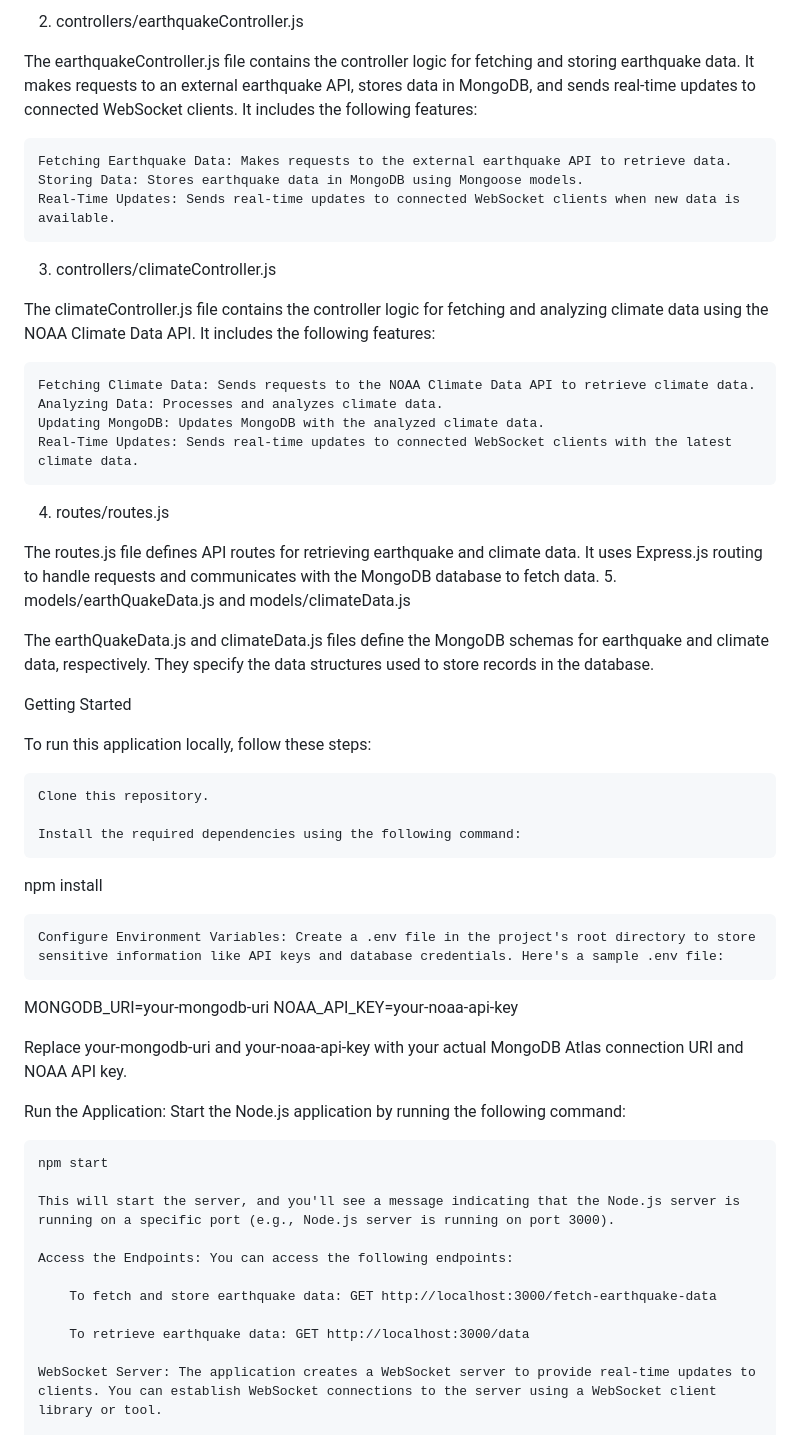
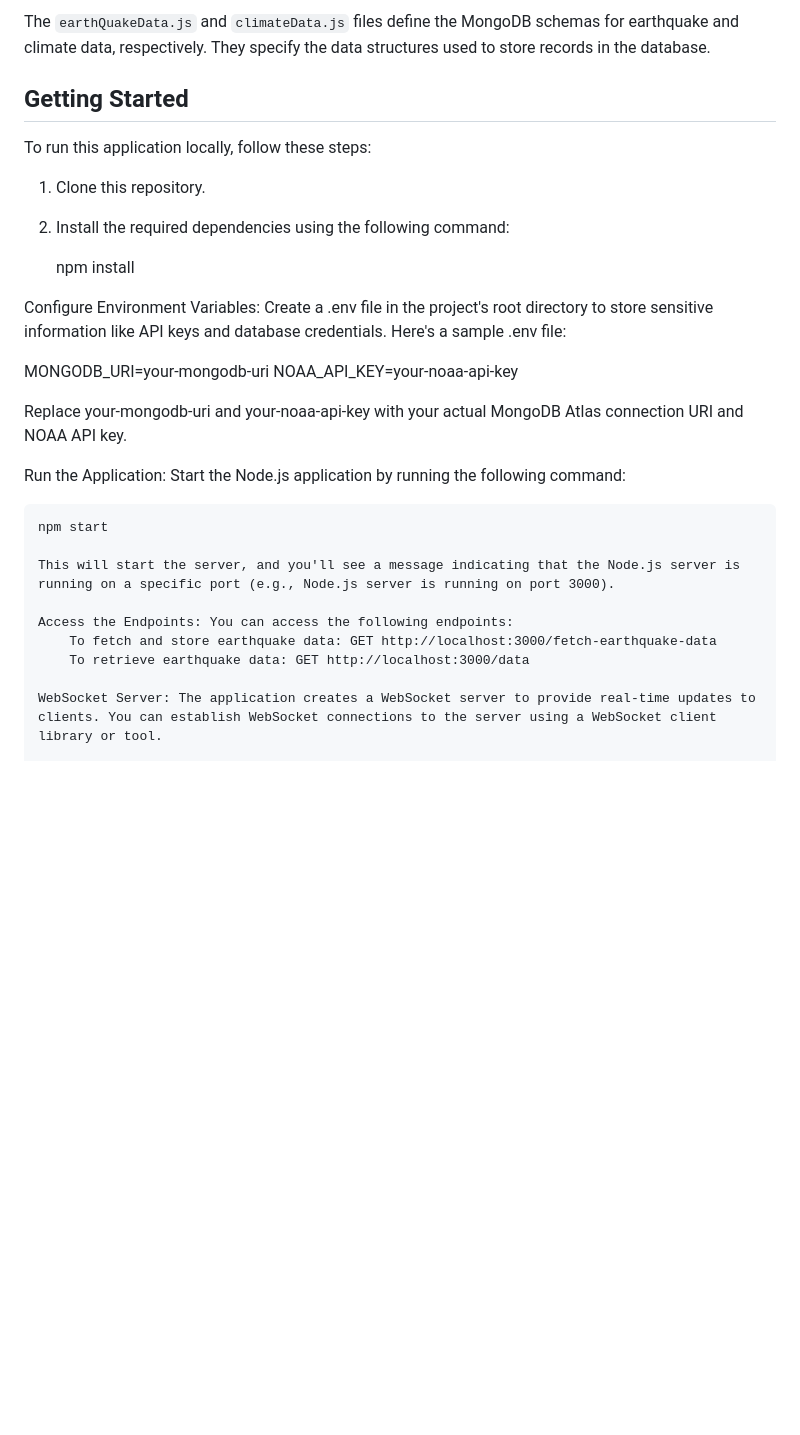
Before and after one commit to IsmaelKiprop/ClimateWavers, a Markdown page: DOCUMENTATION.md, the part around one of its changes. Rendered like a GitHub page; blank space fills up the shorter version.

```diff
--- a/DOCUMENTATION.md
+++ b/DOCUMENTATION.md
@@ -60,42 +73,21 @@ The app.js file is the main entry point of the application. It sets up the Expre
 
-2. controllers/earthquakeController.js
+The `earthQuakeData.js` and `climateData.js` files define the MongoDB schemas for earthquake and climate data, respectively. They specify the data structures used to store records in the database.
 
-The earthquakeController.js file contains the controller logic for fetching and storing earthquake data. It makes requests to an external earthquake API, stores data in MongoDB, and sends real-time updates to connected WebSocket clients. It includes the following features:
-
-    Fetching Earthquake Data: Makes requests to the external earthquake API to retrieve data.
-    Storing Data: Stores earthquake data in MongoDB using Mongoose models.
-    Real-Time Updates: Sends real-time updates to connected WebSocket clients when new data is available.
-
-3. controllers/climateController.js
-
-The climateController.js file contains the controller logic for fetching and analyzing climate data using the NOAA Climate Data API. It includes the following features:
-
-    Fetching Climate Data: Sends requests to the NOAA Climate Data API to retrieve climate data.
-    Analyzing Data: Processes and analyzes climate data.
-    Updating MongoDB: Updates MongoDB with the analyzed climate data.
-    Real-Time Updates: Sends real-time updates to connected WebSocket clients with the latest climate data.
-
-4. routes/routes.js
-
-The routes.js file defines API routes for retrieving earthquake and climate data. It uses Express.js routing to handle requests and communicates with the MongoDB database to fetch data.
-5. models/earthQuakeData.js and models/climateData.js
-
-The earthQuakeData.js and climateData.js files define the MongoDB schemas for earthquake and climate data, respectively. They specify the data structures used to store records in the database.
-
-Getting Started
+## Getting Started
 
 To run this application locally, follow these steps:
 
-    Clone this repository.
+1. Clone this repository.
 
-    Install the required dependencies using the following command:
+2. Install the required dependencies using the following command:
 
 
-
-npm install
+   npm install
 
 
-    Configure Environment Variables: Create a .env file in the project's root directory to store sensitive information like API keys and database credentials. Here's a sample .env file:
+Configure Environment Variables: Create a .env file in the project's root directory to store sensitive information like API keys and database credentials. Here's a sample .env file:
+
+
 
 MONGODB_URI=your-mongodb-uri
 NOAA_API_KEY=your-noaa-api-key
@@ -105,14 +97,13 @@ Replace your-mongodb-uri and your-noaa-api-key with your actual MongoDB Atlas co
 Run the Application: Start the Node.js application by running the following command:
 
 
+
     npm start
 
     This will start the server, and you'll see a message indicating that the Node.js server is running on a specific port (e.g., Node.js server is running on port 3000).
 
     Access the Endpoints: You can access the following endpoints:
-
         To fetch and store earthquake data: GET http://localhost:3000/fetch-earthquake-data
-
         To retrieve earthquake data: GET http://localhost:3000/data
 
     WebSocket Server: The application creates a WebSocket server to provide real-time updates to clients. You can establish WebSocket connections to the server using a WebSocket client library or tool.
```
Also changed, not shown: other parts of DOCUMENTATION.md (+49 -36 lines).
